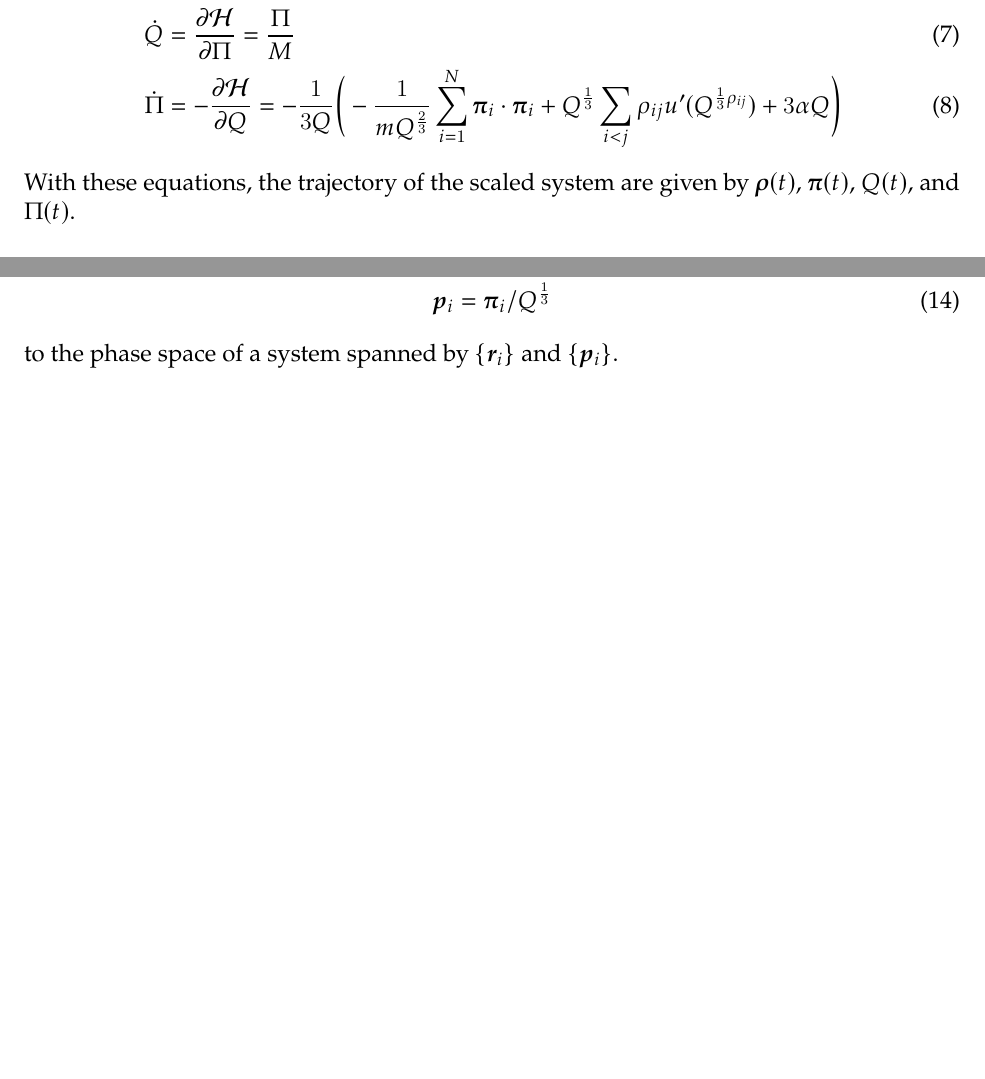
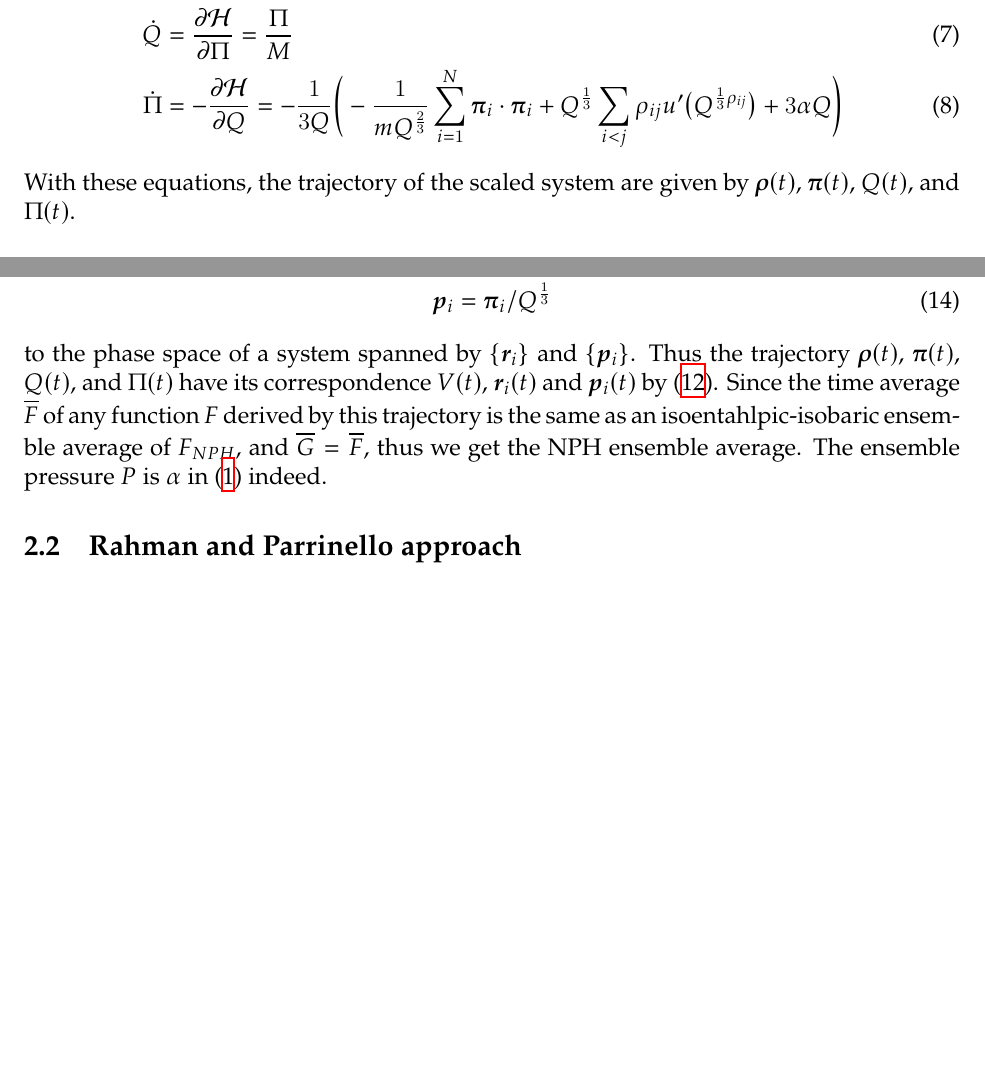
Before and after one commit to singularitti/MSAE-E6237, a LaTeX document (report.tex, which reads 2.tex): two parts of pages 4 and 5 of 6, joined at a grey line, cut so that both start at the same text, the shorter picture padded with empty space. Compiled offline with XeLaTeX.

Commit message:
Finish 2.tex of Andersen

```diff
--- a/2.tex
+++ b/2.tex
@@ -80,10 +81,21 @@ where
 \end{equation}
 
 The scaled system has a correspondence
-\begin{align}
-  V &= Q,\\
-  \bm{r}_i &= Q^{\frac{ 1 }{ 3 }} \bm{\rho}_i,\\
-  \bm{p}_i &= \bm{\pi}_i / Q^{\frac{ 1 }{ 3 }}
+\begin{align}\label{eq:corres}
+	V        & = Q,                               \\
+	\bm{r}_i & = Q^{\frac{ 1 }{ 3 }} \bm{\rho}_i, \\
+	\bm{p}_i & = \bm{\pi}_i / Q^{\frac{ 1 }{ 3 }}
 \end{align}
 to the phase space of a system spanned by $\{ \bm{r}_i \}$ and
-$\{ \bm{p}_i \}$.
+$\{ \bm{p}_i \}$. Thus the trajectory
+$\bm{\rho}(t)$, $\bm{\pi}(t)$, $Q(t)$, and $\Pi(t)$ have its
+correspondence $V(t)$, $\bm{r}_i(t)$ and $\bm{p}_i(t)$ by
+$\eqref{eq:corres}$.
+Since the time average $\overline{F}$ of any function $F$
+derived by this trajectory is the same as an
+isoentahlpic-isobaric ensemble average of $F_{NPH}$, and
+$\overline{G} = \overline{F}$, thus we get the NPH ensemble average.
+The ensemble pressure $P$ is $\alpha$ in $\eqref{eq:lagrang}$ indeed.
+
+
+\subsection{Rahman and Parrinello approach}
```
Also changed, not shown: report.pdf, 2.tex (9 more changed lines).
